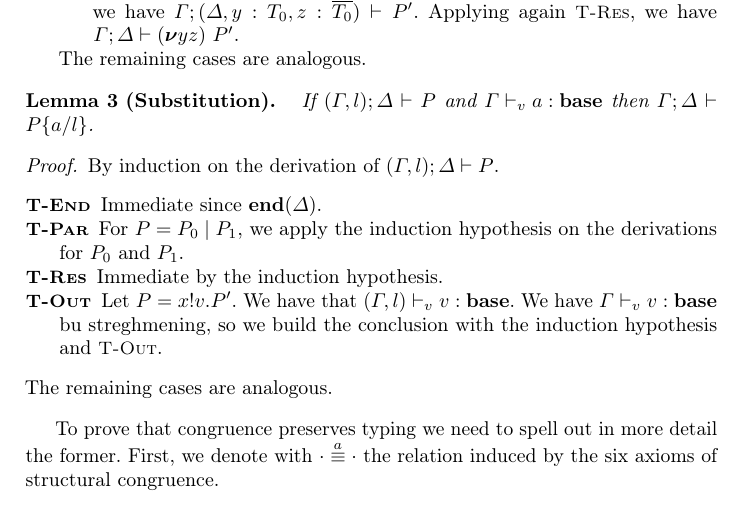
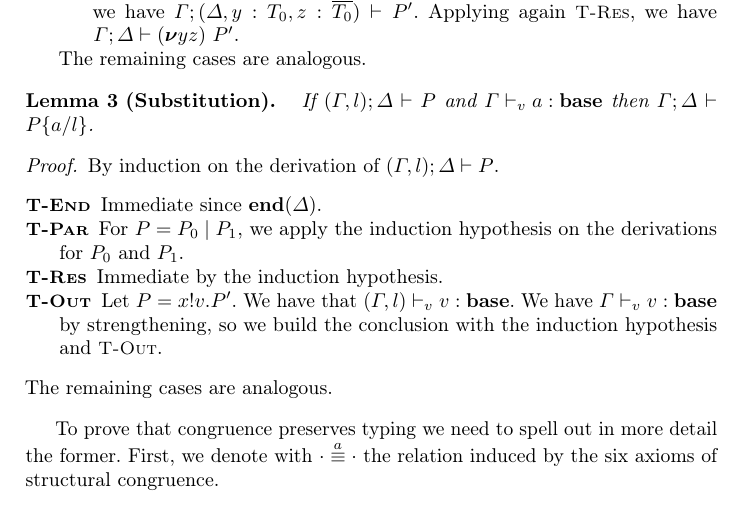
Before and after one commit to concurrentbenchmark/concurrentbenchmark, a LaTeX thesis (challenges/main.tex, which reads challenges/linearity.tex): part of page 5 of 15, cut so that both start at the same text. Compiled offline with pdfLaTeX.

Commit message:
Minor spelling fixes.

```diff
--- a/challenges/linearity.tex
+++ b/challenges/linearity.tex
@@ -218,12 +218,10 @@ The objective of this challenge is to prove subject reduction and type safety fo
 
   \item[\TirName{T-Out}] Let $P = \Pout{x}{v}{P'}$. We have that
     $\typev{(\Cadd{\Gamma}{l})}{\hastype{v}{\Tbase}}$.  We have
-    $\typev{\Gamma}{\hastype{v}{\Tbase}}$ bu streghmening, so we  build the conclusion with
+    $\typev{\Gamma}{\hastype{v}{\Tbase}}$ by strengthening, so we build the conclusion with
     the induction hypothesis and \TirName{T-Out}.
-%    on the structure of $\typev{(\Cadd{\Gamma}{l})}{\hastype{v}{\Tbase}}$.
   \end{description}
   The remaining cases are analogous.
-
 \end{proof}
 
 To prove that congruence preserves typing we need to spell out in more detail the former. First, we denote with $\sconga\cdot\cdot$ the relation induced by the six axioms of structural congruence.
```
